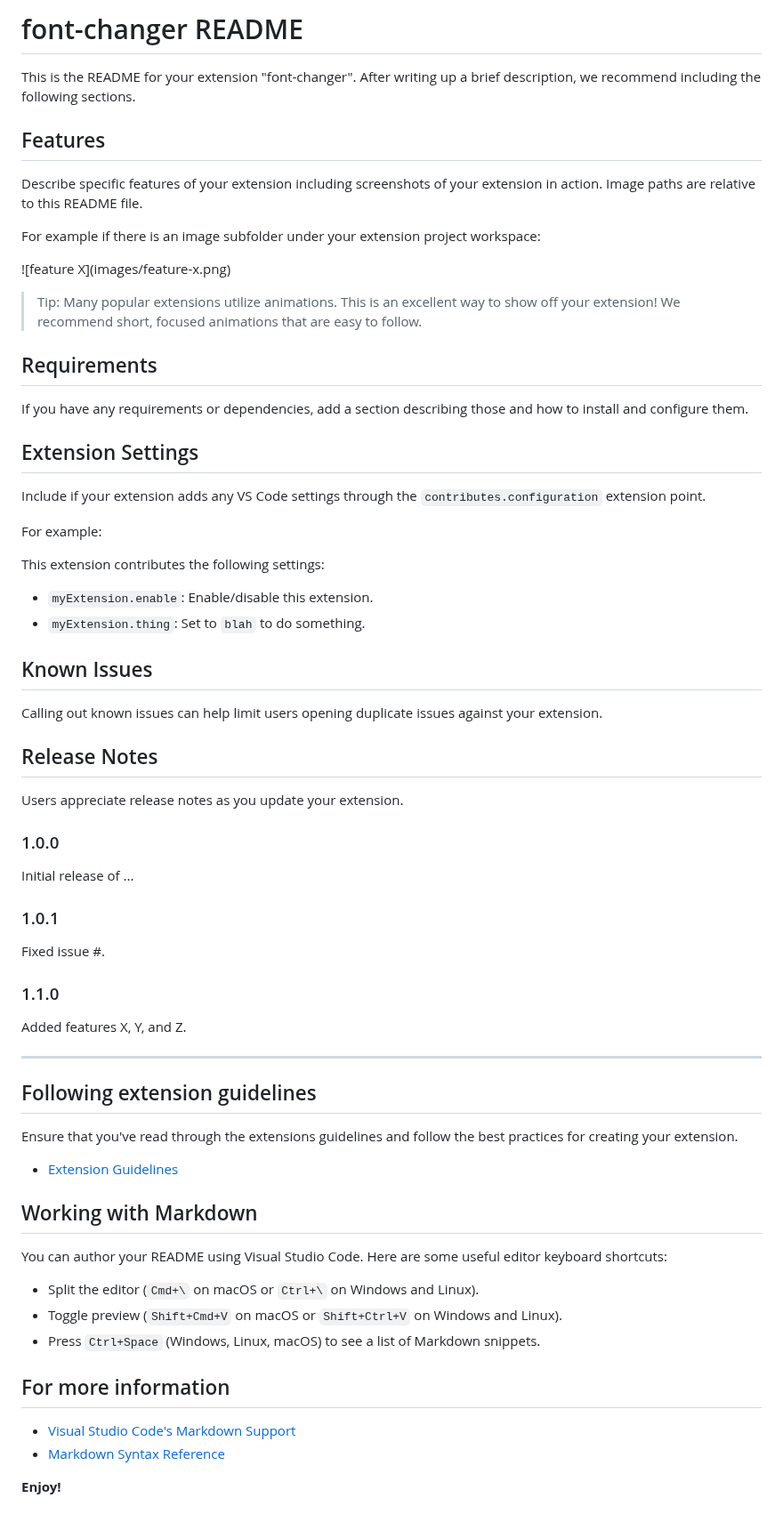
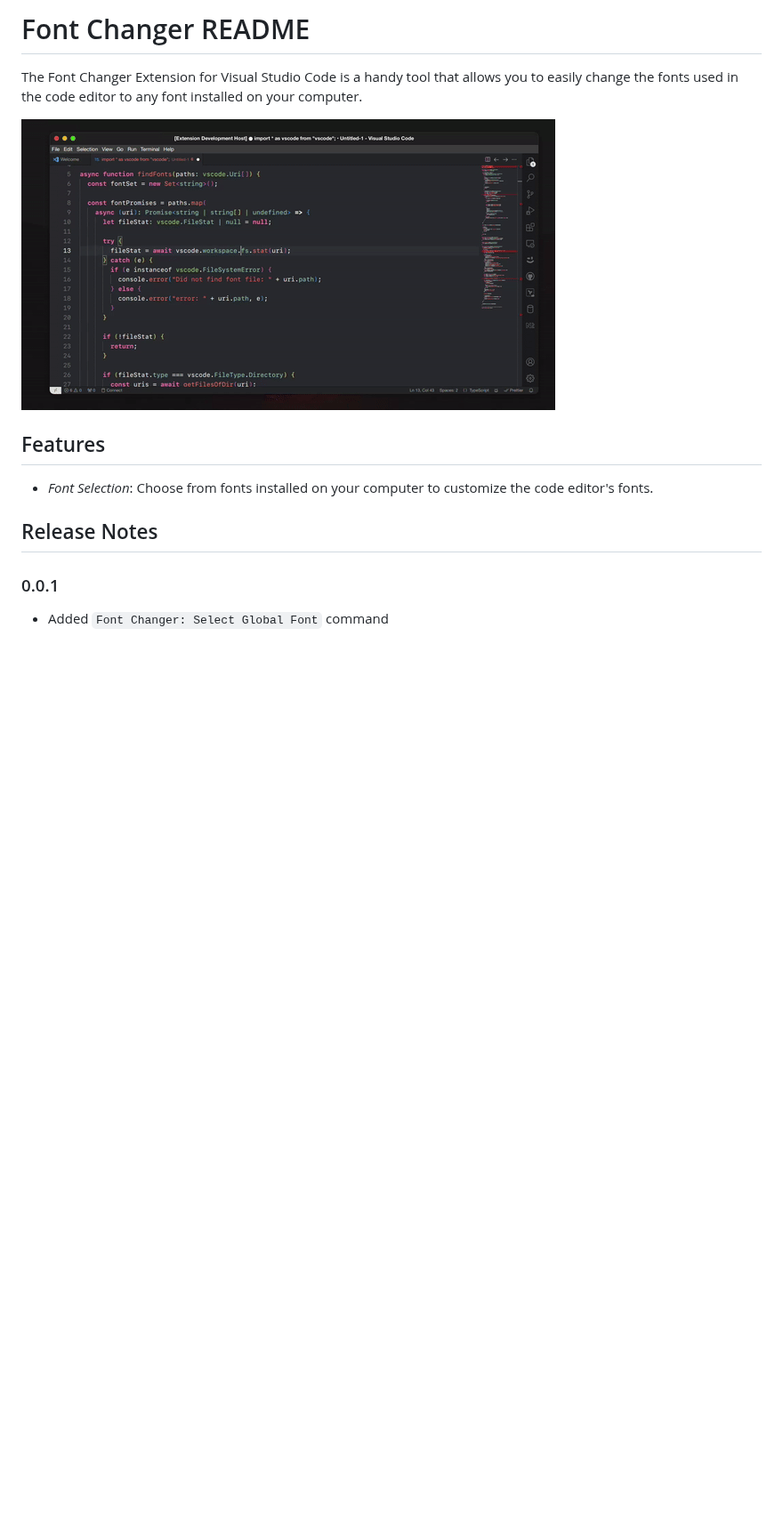
Before and after one commit to talhabalaj/vscode-font-changer, a Markdown page: README.md, the part around the change. Shown at 89% size. Rendered like a GitHub page; pictures changed too: demo.gif (added); blank space fills up the shorter version.

Commit message:
Adds some info

```diff
--- a/README.md
+++ b/README.md
@@ -1,71 +1,16 @@
-# font-changer README
+# Font Changer README
 
-This is the README for your extension "font-changer". After writing up a brief description, we recommend including the following sections.
+The Font Changer Extension for Visual Studio Code is a handy tool that allows you to easily change the fonts used in the code editor to any font installed on your computer.
+
+![Alt text](demo.gif)
 
 ## Features
 
-Describe specific features of your extension including screenshots of your extension in action. Image paths are relative to this README file.
+- *Font Selection*: Choose from fonts installed on your computer to customize the code editor's fonts.
 
-For example if there is an image subfolder under your extension project workspace:
 
-\!\[feature X\]\(images/feature-x.png\)
-
-> Tip: Many popular extensions utilize animations. This is an excellent way to show off your extension! We recommend short, focused animations that are easy to follow.
-
-## Requirements
-
-If you have any requirements or dependencies, add a section describing those and how to install and configure them.
-
-## Extension Settings
-
-Include if your extension adds any VS Code settings through the `contributes.configuration` extension point.
-
-For example:
-
-This extension contributes the following settings:
-
-* `myExtension.enable`: Enable/disable this extension.
-* `myExtension.thing`: Set to `blah` to do something.
-
-## Known Issues
-
-Calling out known issues can help limit users opening duplicate issues against your extension.
 
 ## Release Notes
 
-Users appreciate release notes as you update your extension.
-
-### 1.0.0
-
-Initial release of ...
-
-### 1.0.1
-
-Fixed issue #.
-
-### 1.1.0
-
-Added features X, Y, and Z.
-
----
-
-## Following extension guidelines
-
-Ensure that you've read through the extensions guidelines and follow the best practices for creating your extension.
-
-* [Extension Guidelines](https://code.visualstudio.com/api/references/extension-guidelines)
-
-## Working with Markdown
-
-You can author your README using Visual Studio Code. Here are some useful editor keyboard shortcuts:
-
-* Split the editor (`Cmd+\` on macOS or `Ctrl+\` on Windows and Linux).
-* Toggle preview (`Shift+Cmd+V` on macOS or `Shift+Ctrl+V` on Windows and Linux).
-* Press `Ctrl+Space` (Windows, Linux, macOS) to see a list of Markdown snippets.
-
-## For more information
-
-* [Visual Studio Code's Markdown Support](http://code.visualstudio.com/docs/languages/markdown)
-* [Markdown Syntax Reference](https://help.github.com/articles/markdown-basics/)
-
-**Enjoy!**
+### 0.0.1
+- Added `Font Changer: Select Global Font` command
```
Also changed, not shown: icon.png (added), 3 other files.
